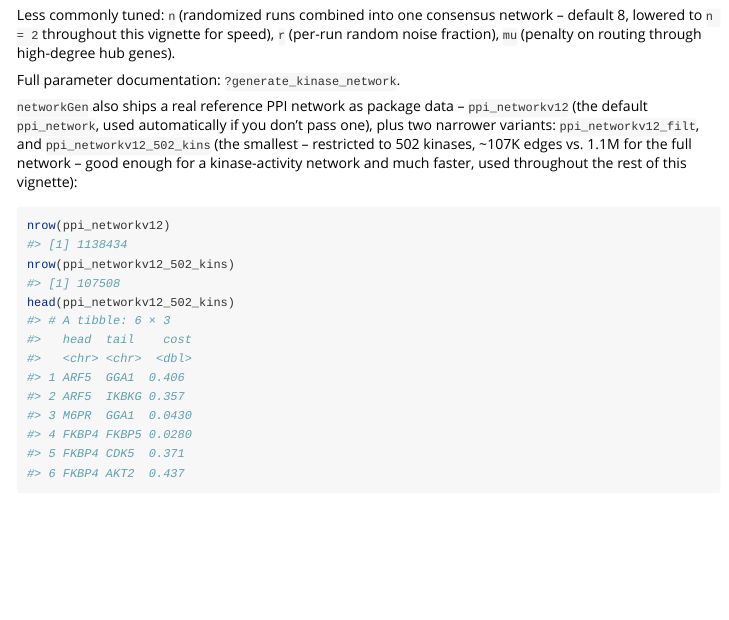
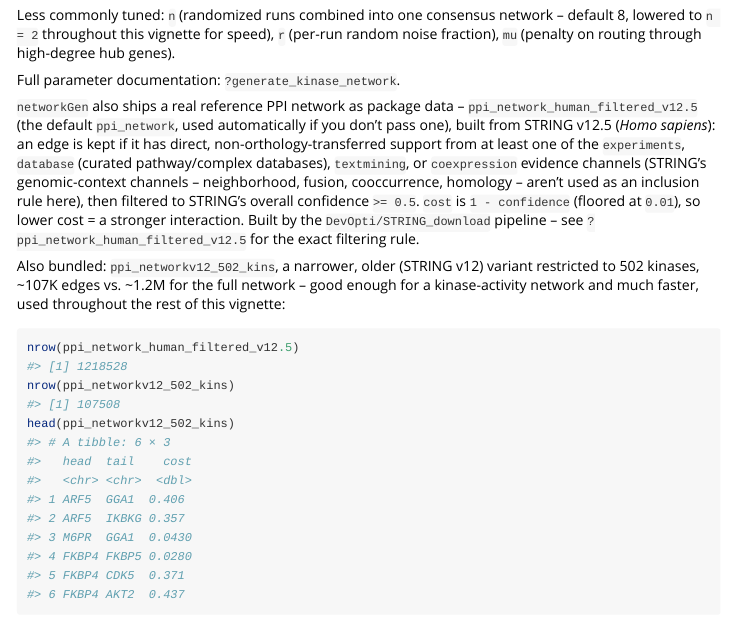
Before and after one commit to pamgene/networkGen, an R Markdown document (vignettes/networkGen.Rmd): the page in a window 1100 px wide, from 1330 px down. The pictures show the output file vignettes/networkGen.html that the author committed with the source, opened offline; long lines of code are wrapped.

Commit message:
Swap default reference PPI network to STRING v12.5 (ppi_network_human_filtered_v12.5)
Replaces the bundled ppi_networkv12 / ppi_networkv12_filt (STRING v12) with
one new default, ppi_network_human_filtered_v12.5, built by
DevOpti/STRING_download's generate_string_ppi.rmd from STRING v12.5
(Homo sapiens): an edge is kept with direct, non-orthology-transferred
support from at least one of experiments/database/textmining/coexpression
(genomic-context evidence -- neighborhood/fusion/cooccurrence/homology --
not used as an inclusion rule), then filtered to combined_score >= 0.5;
cost = max(0.01, 1 - combined_score). 1,218,528 edges (up from 1,138,434).

Also fixed: the source .rda stored its object as `net_filt`, not
`ppi_network_human_filtered_v12.5` -- renamed to match the filename
(R's lazy-data loading requires this).

Updated: default ppi_network arg in generate_kinase_network()/
generate_paired_network()/build_network_grid()/run_network_grid();
R/data.R roxygen docs (new dataset doc block; ppi_networkv12_502_kins's
doc now notes it's an older v12 build, not yet regenerated from v12.5);
globalVariables(); tests; the vignette (new "how this network was built"
paragraph) and README (matching section); CONTEXT-MAP's stale example
name and "four-package" -> "three-package" wording; two stale
`networkEnrich` mentions in generate.R (merged into networkPlot, ADR 0008).

146 tests pass; R CMD check clean (3 pre-existing benign notes); vignette
re-rendered and confirmed against a real PCSF build using the new default.

Co-Authored-By: Claude Sonnet 5 <noreply@anthropic.com>

````diff
--- a/vignettes/networkGen.Rmd
+++ b/vignettes/networkGen.Rmd
@@ -90,14 +90,25 @@ through high-degree hub genes).
 Full parameter documentation: `` ?generate_kinase_network ``.
 
 `networkGen` also ships a real reference PPI network as package data --
-`ppi_networkv12` (the default `ppi_network`, used automatically if you don't
-pass one), plus two narrower variants: `ppi_networkv12_filt`, and
-`ppi_networkv12_502_kins` (the smallest -- restricted to 502 kinases, ~107K
-edges vs. 1.1M for the full network -- good enough for a kinase-activity
-network and much faster, used throughout the rest of this vignette):
+`ppi_network_human_filtered_v12.5` (the default `ppi_network`, used
+automatically if you don't pass one), built from STRING v12.5
+(*Homo sapiens*): an edge is kept if it has direct, non-orthology-transferred
+support from at least one of the `experiments`, `database` (curated
+pathway/complex databases), `textmining`, or `coexpression` evidence
+channels (STRING's genomic-context channels -- neighborhood, fusion,
+cooccurrence, homology -- aren't used as an inclusion rule here), then
+filtered to STRING's overall confidence `>= 0.5`. `cost` is `1 -
+confidence` (floored at `0.01`), so lower cost = a stronger interaction.
+Built by the `DevOpti/STRING_download` pipeline -- see
+`` ?ppi_network_human_filtered_v12.5 `` for the exact filtering rule.
+
+Also bundled: `ppi_networkv12_502_kins`, a narrower, older (STRING v12)
+variant restricted to 502 kinases, ~107K edges vs. ~1.2M for the full
+network -- good enough for a kinase-activity network and much faster, used
+throughout the rest of this vignette:
 
 ```{r ref-network}
-nrow(ppi_networkv12)
+nrow(ppi_network_human_filtered_v12.5)
 nrow(ppi_networkv12_502_kins)
 head(ppi_networkv12_502_kins)
 ```
````
Also changed, not shown: CONTEXT-MAP.md (+1 -1 lines), R/data.R (+32 -28 lines), R/generate.R (+8 -8 lines), R/grid.R (+8 -6 lines), R/utils.R (+6 -5 lines), README.md, data/ppi_network_human_filtered_v12.5.rda (added), data/ppi_networkv12.rda (deleted), data/ppi_networkv12_filt.rda (deleted), vignettes/networkGen.html, 9 other files.
